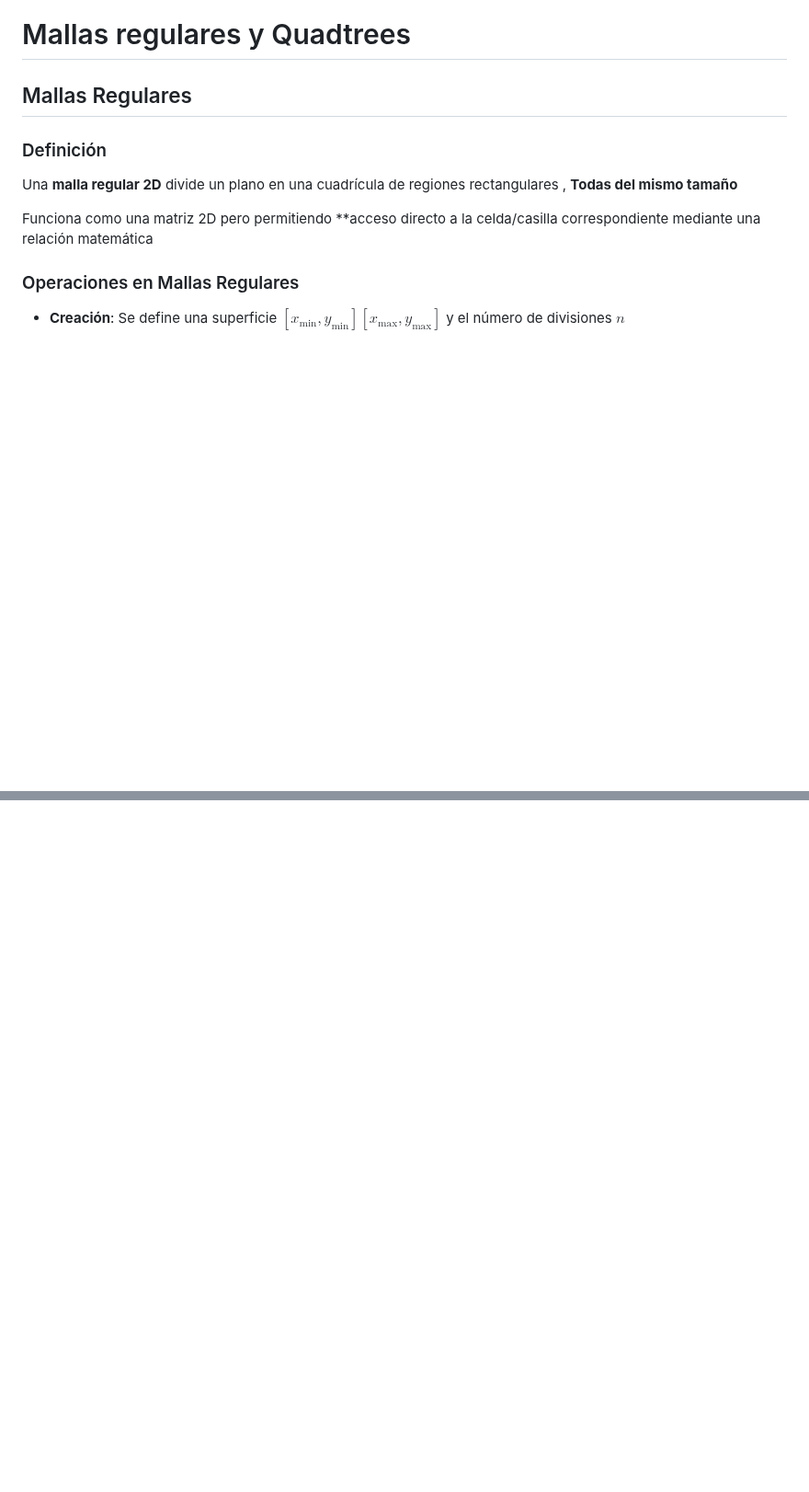
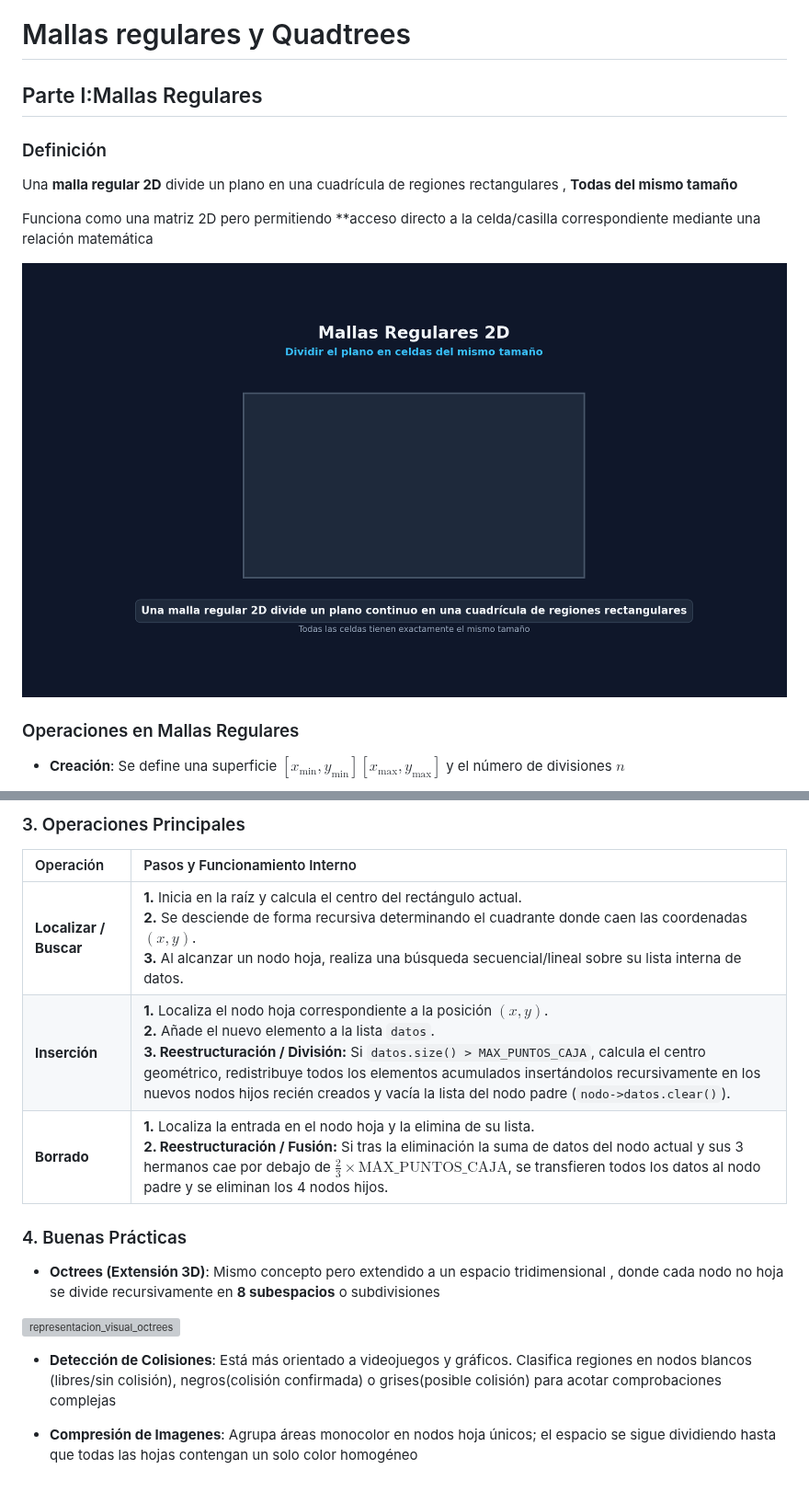
Before and after one commit to valentinVilla05/Guias-Basicas, a Markdown page: estructura-de-datos/03_Estructuras no Lineales/14-quadtrees.md, 2 parts joined by grey strips. Shown at 92% size. GitHub-like rendering; pictures changed too: estructura-de-datos/assets/img/mallas_regulares.gif (added); blank space fills up the shorter version; grey boxes are pictures that could not be loaded.

```diff
--- a/estructura-de-datos/03_Estructuras no Lineales/14-quadtrees.md
+++ b/estructura-de-datos/03_Estructuras no Lineales/14-quadtrees.md
@@ -1,11 +1,12 @@
 # Mallas regulares y Quadtrees
 
-## Mallas Regulares
+## Parte I:Mallas Regulares
 ### Definición
 Una **malla regular 2D** divide un plano en una cuadrícula de regiones rectangulares , **Todas del mismo tamaño**
 
 Funciona como una matriz 2D pero permitiendo **acceso directo a la celda/casilla correspondiente mediante una relación matemática
 
+![mallas_regulares](../assets/img/mallas_regulares.gif)
 ### Operaciones en Mallas Regulares
 * **Creación**: Se define una superficie $[x_{\min}, y_{\min}][x_{\max}, y_{\max}]$  y el número de divisiones $n$
 
@@ -90,0 +149,14 @@ bool Casilla<T>::borrar(const T& dato) {
+### 3. Operaciones Principales
+| Operación | Pasos y Funcionamiento Interno |
+| :--- | :--- |
+| **Localizar / Buscar** | **1.** Inicia en la raíz y calcula el centro del rectángulo actual.<br>**2.** Se desciende de forma recursiva determinando el cuadrante donde caen las coordenadas $(x, y)$.<br>**3.** Al alcanzar un nodo hoja, realiza una búsqueda secuencial/lineal sobre su lista interna de datos. |
+| **Inserción** | **1.** Localiza el nodo hoja correspondiente a la posición $(x, y)$.<br>**2.** Añade el nuevo elemento a la lista `datos`.<br>**3. Reestructuración / División:** Si `datos.size() > MAX_PUNTOS_CAJA`, calcula el centro geométrico, redistribuye todos los elementos acumulados insertándolos recursivamente en los nuevos nodos hijos recién creados y vacía la lista del nodo padre (`nodo->datos.clear()`). |
+| **Borrado** | **1.** Localiza la entrada en el nodo hoja y la elimina de su lista.<br>**2. Reestructuración / Fusión:** Si tras la eliminación la suma de datos del nodo actual y sus 3 hermanos cae por debajo de $\frac{2}{3} \times \text{MAX\_PUNTOS\_CAJA}$, se transfieren todos los datos al nodo padre y se eliminan los 4 nodos hijos. |
+
+### 4. Buenas Prácticas
+* **Octrees (Extensión 3D)**: Mismo concepto pero extendido a un espacio tridimensional , donde cada nodo no hoja se divide recursivamente en **8 subespacios** o subdivisiones
+
+![representacion_visual_octrees](../assets/img/octree_dark.gif)
+* **Detección de Colisiones**: Está más orientado a videojuegos y gráficos. Clasifica regiones en nodos blancos (libres/sin colisión), negros(colisión confirmada) o grises(posible colisión) para acotar comprobaciones complejas
+
+* **Compresión de Imagenes**: Agrupa áreas monocolor en nodos hoja únicos; el espacio se sigue dividiendo hasta que todas las hojas contengan un solo color homogéneo
```
Also changed, not shown: other parts of estructura-de-datos/03_Estructuras no Lineales/14-quadtrees.md (+58 -1 lines), estructura-de-datos/01_fundamentos/07-operadores.md (added, +243 -0 lines), estructura-de-datos/04_Archivos y Persistencia/15-operaciones-con-ficheros.md (added, +101 -0 lines), estructura-de-datos/04_Archivos y Persistencia/16-ficheros-indexados.md (added, +68 -0 lines), estructura-de-datos/04_Archivos y Persistencia/17-arbolesB.md (added, +141 -0 lines), estructura-de-datos/assets/img/arboles_b.gif (added), estructura-de-datos/assets/img/ficheros_indexados.gif (added), 2 other files.
